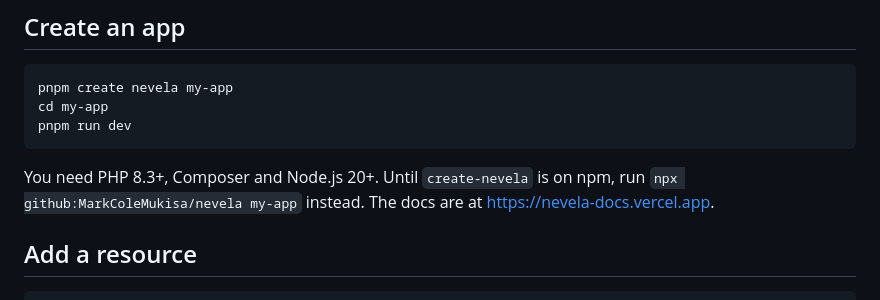
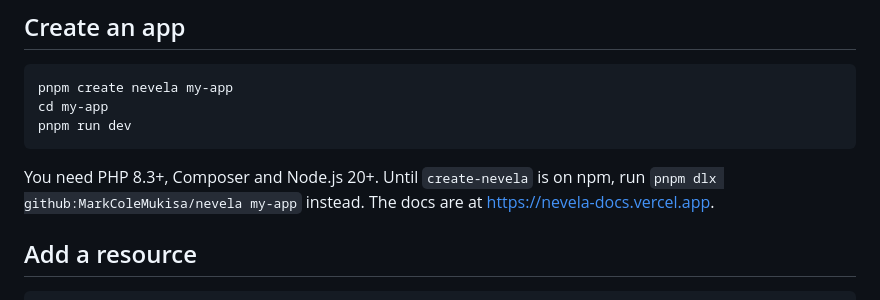
Before and after one commit to MarkColeMukisa/nevela, a Markdown page: README.md, the part around the change. Drawn GitHub-style.

Commit message:
Docs: the from-GitHub command that works before npm
pnpm dlx github:… runs as is; npx needs --allow-git=all on recent npm, which refuses git packages by default.

Co-Authored-By: Claude Opus 5.5 <noreply@anthropic.com>

````diff
--- a/README.md
+++ b/README.md
@@ -10,7 +10,7 @@ cd my-app
 pnpm run dev
 ```
 
-You need PHP 8.3+, Composer and Node.js 20+. Until `create-nevela` is on npm, run `npx github:MarkColeMukisa/nevela my-app` instead. The docs are at https://nevela-docs.vercel.app.
+You need PHP 8.3+, Composer and Node.js 20+. Until `create-nevela` is on npm, run `pnpm dlx github:MarkColeMukisa/nevela my-app` instead. The docs are at https://nevela-docs.vercel.app.
 
 ## Add a resource
 
````
Also changed, not shown: 1 other file.
